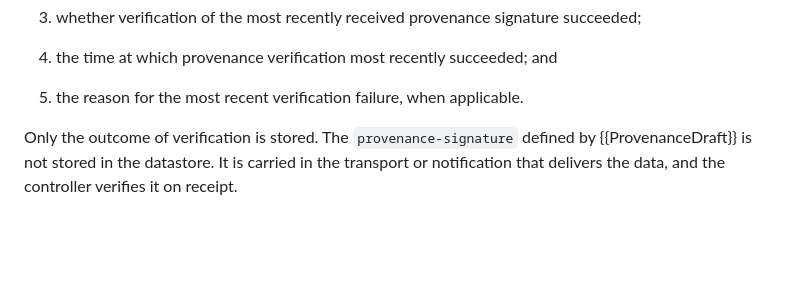
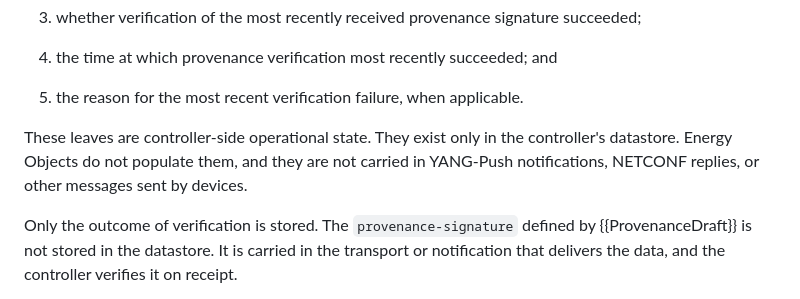
Before and after one commit to marisolpalmero/green-provenance, a Markdown page: draft-madpr-green-provenance.md, the part around the change. Drawn GitHub-style; blank space fills up the shorter version.

Commit message:
issue #3

```diff
--- a/draft-madpr-green-provenance.md
+++ b/draft-madpr-green-provenance.md
@@ -113,6 +113,8 @@ This document augments the energy node attributes of {{GreenController}} with fi
 4. the time at which provenance verification most recently succeeded; and
 
 5. the reason for the most recent verification failure, when applicable.
+
+These leaves are controller-side operational state. They exist only in the controller's datastore. Energy Objects do not populate them, and they are not carried in YANG-Push notifications, NETCONF replies, or other messages sent by devices.
 
 Only the outcome of verification is stored. The `provenance-signature` defined by {{ProvenanceDraft}} is not stored in the datastore. It is carried in the transport or notification that delivers the data, and the controller verifies it on receipt.
 
```
